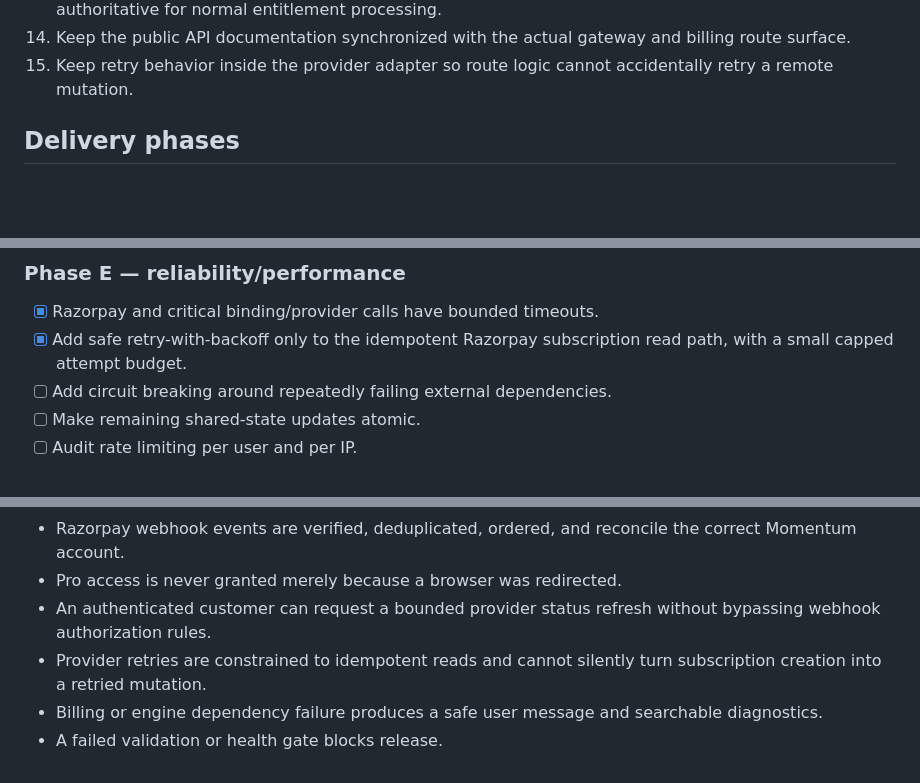
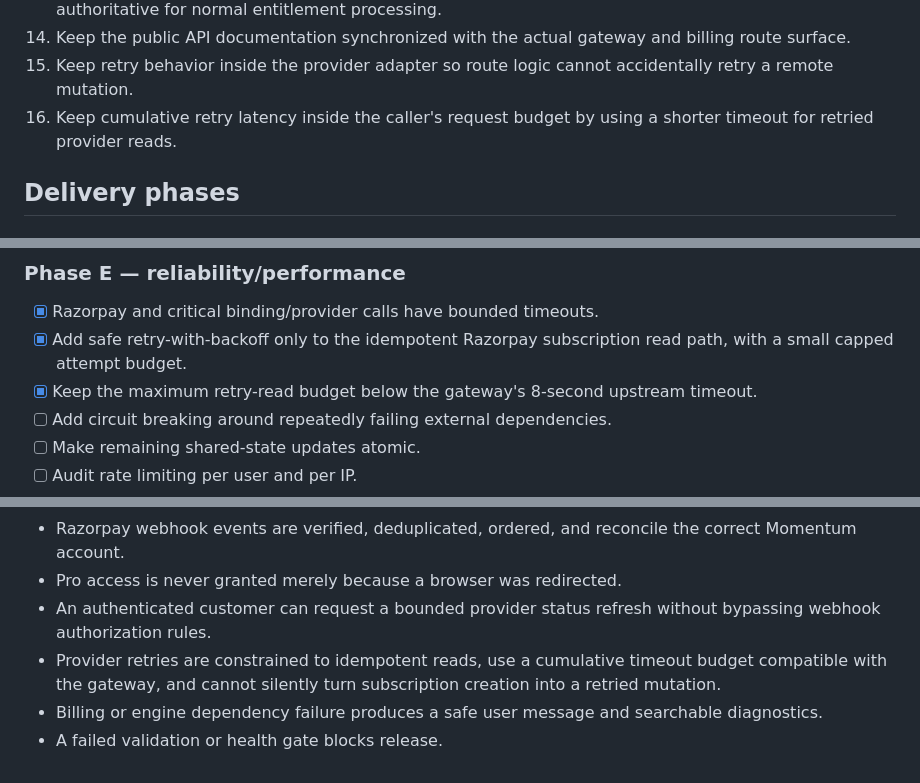
Before and after one commit to manikandanruki2004-ship-it/momentum-api-public, a Markdown page: docs/PLAN-V2.md, 3 parts joined by grey strips. GitHub-like rendering; blank space fills up the shorter version.

Commit message:
Document bounded cumulative retry budget

```diff
--- a/docs/PLAN-V2.md
+++ b/docs/PLAN-V2.md
@@ -25,6 +25,7 @@ Turn the current Momentum demo and API stack into a dependable, production-orien
 13. Allow an authenticated customer to refresh provider subscription state, while keeping verified webhooks authoritative for normal entitlement processing.
 14. Keep the public API documentation synchronized with the actual gateway and billing route surface.
 15. Keep retry behavior inside the provider adapter so route logic cannot accidentally retry a remote mutation.
+16. Keep cumulative retry latency inside the caller's request budget by using a shorter timeout for retried provider reads.
 
 ## Delivery phases
 
@@ -67,6 +68,7 @@ Turn the current Momentum demo and API stack into a dependable, production-orien
 
 - [x] Razorpay and critical binding/provider calls have bounded timeouts.
 - [x] Add safe retry-with-backoff only to the idempotent Razorpay subscription read path, with a small capped attempt budget.
+- [x] Keep the maximum retry-read budget below the gateway's 8-second upstream timeout.
 - [ ] Add circuit breaking around repeatedly failing external dependencies.
 - [ ] Make remaining shared-state updates atomic.
 - [ ] Audit rate limiting per user and per IP.
@@ -92,6 +94,6 @@ Turn the current Momentum demo and API stack into a dependable, production-orien
 - Razorpay webhook events are verified, deduplicated, ordered, and reconcile the correct Momentum account.
 - Pro access is never granted merely because a browser was redirected.
 - An authenticated customer can request a bounded provider status refresh without bypassing webhook authorization rules.
-- Provider retries are constrained to idempotent reads and cannot silently turn subscription creation into a retried mutation.
+- Provider retries are constrained to idempotent reads, use a cumulative timeout budget compatible with the gateway, and cannot silently turn subscription creation into a retried mutation.
 - Billing or engine dependency failure produces a safe user message and searchable diagnostics.
 - A failed validation or health gate blocks release.
```
